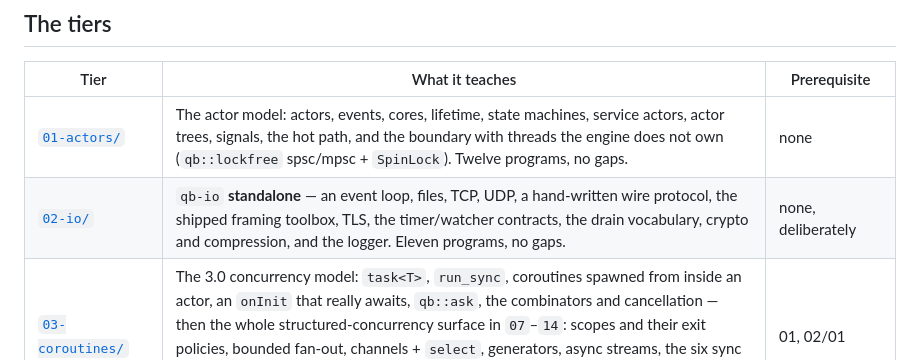
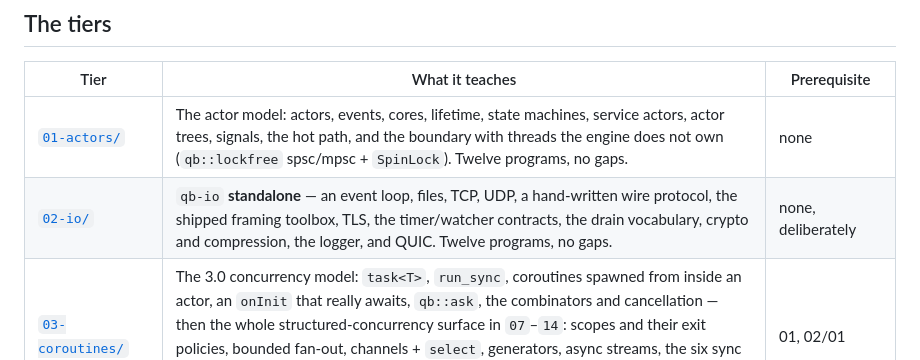
Before and after one commit to isndev/qb-examples, a Markdown page: README.md, the part around the change. Rendered like a GitHub page.

```diff
--- a/README.md
+++ b/README.md
@@ -31,7 +31,7 @@ that the wording did.
 | Tier | What it teaches | Prerequisite |
 |---|---|---|
 | [`01-actors/`](./01-actors/README.md) | The actor model: actors, events, cores, lifetime, state machines, service actors, actor trees, signals, the hot path, and the boundary with threads the engine does not own (`qb::lockfree` spsc/mpsc + `SpinLock`). Twelve programs, no gaps. | none |
-| [`02-io/`](./02-io/README.md) | `qb-io` **standalone** — an event loop, files, TCP, UDP, a hand-written wire protocol, the shipped framing toolbox, TLS, the timer/watcher contracts, the drain vocabulary, crypto and compression, and the logger. Eleven programs, no gaps. | none, deliberately |
+| [`02-io/`](./02-io/README.md) | `qb-io` **standalone** — an event loop, files, TCP, UDP, a hand-written wire protocol, the shipped framing toolbox, TLS, the timer/watcher contracts, the drain vocabulary, crypto and compression, the logger, and QUIC. Twelve programs, no gaps. | none, deliberately |
 | [`03-coroutines/`](./03-coroutines/README.md) | The 3.0 concurrency model: `task<T>`, `run_sync`, coroutines spawned from inside an actor, an `onInit` that really awaits, `qb::ask`, the combinators and cancellation — then the whole structured-concurrency surface in `07`–`14`: scopes and their exit policies, bounded fan-out, channels + `select`, generators, async streams, the six sync primitives, retry + `shared_task`, and awaiting a raw handle or a callback. Fourteen programs. | 01, 02/01 |
 | [`04-patterns/`](./04-patterns/README.md) | The eleven shipped `qb/core/patterns/` headers — pub/sub, supervisor, worker pool, `qb::ask` + scatter/gather, resilience, streaming, saga, batching + idempotency, discovery. Nine programs; before them the whole directory had **zero** demonstrators and `qb::ask` had zero call sites. | 01, 03 |
 | [`05-services/`](./05-services/) | Actors **plus** `qb-io`: the architecture of a real server — a TCP chat, a pub/sub broker, a file pipeline, and a shutdown that stops accepting, drains, flushes and exits with an honest code. Four projects, no gaps. | 01–04 |
```
Also changed, not shown: 02-io/README.md (+33 -3 lines).
